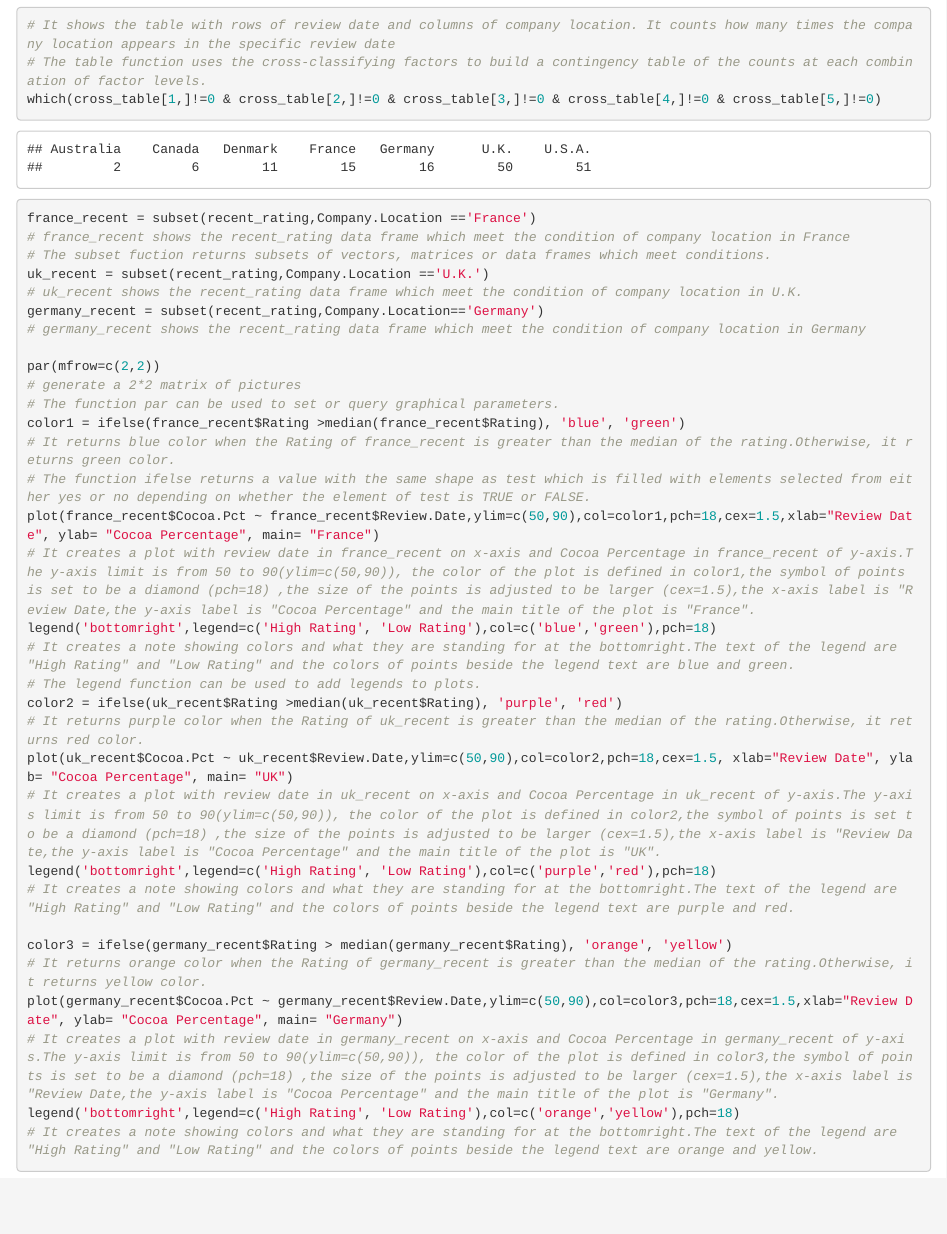
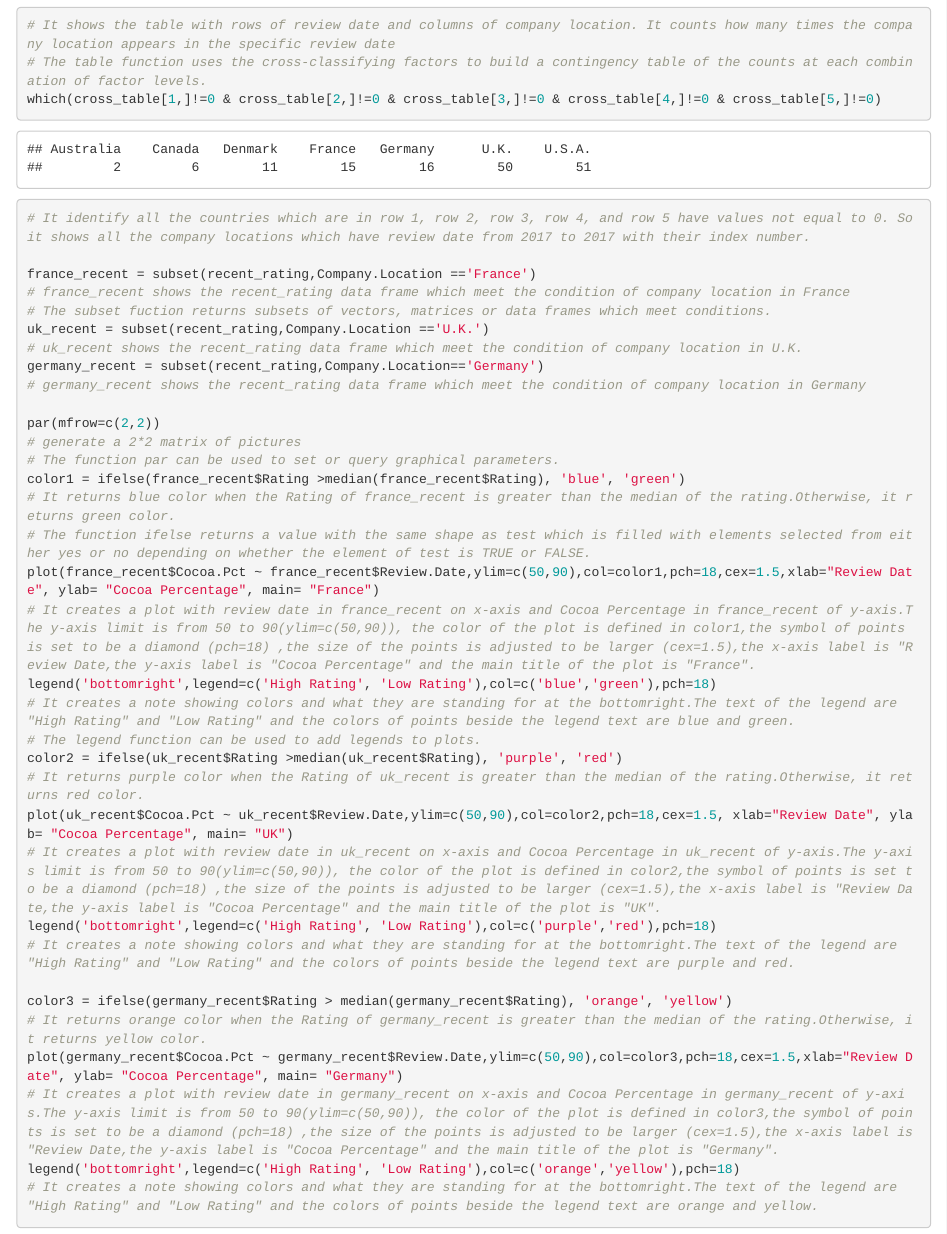
Before and after one commit to jessiehwang/ds202_lab2, an R Markdown document (test.Rmd): the page in a window 1100 px wide, from 3390 px down. The pictures show the output file test.html that the author committed with the source, opened offline.

Commit message:
final push

```diff
--- a/test.Rmd
+++ b/test.Rmd
@@ -37,6 +37,7 @@ cross_table
 # It shows the table with rows of review date and columns of company location. It counts how many times the company location appears in the specific review date
 # The table function uses the cross-classifying factors to build a contingency table of the counts at each combination of factor levels.
 which(cross_table[1,]!=0 & cross_table[2,]!=0 & cross_table[3,]!=0 & cross_table[4,]!=0 & cross_table[5,]!=0)
+# It identify all the countries which are in row 1, row 2, row 3, row 4, and row 5 have values not equal to 0. So it shows all the company locations which have review date from 2017 to 2017 with their index number.
 
 france_recent = subset(recent_rating,Company.Location =='France')
 # france_recent shows the recent_rating data frame which meet the condition of company location in France
```
Also changed, not shown: test.html.
